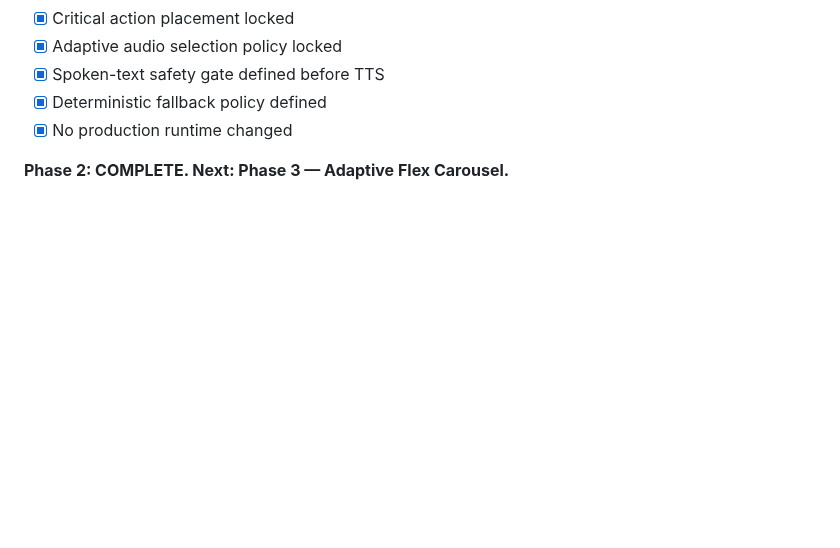
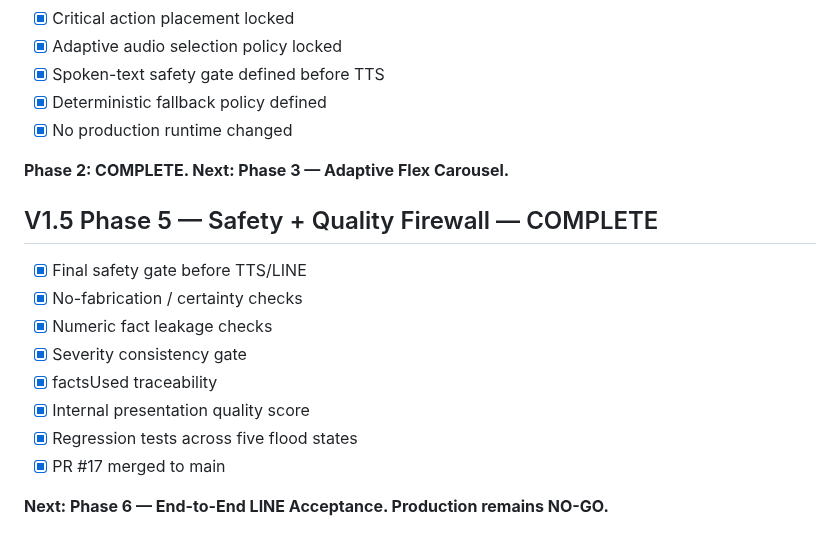
Before and after one commit to aodxx/SkyAudio-Alert, a Markdown page: CHECKLIST.md, the part around the change. GitHub-like rendering; blank space fills up the shorter version.

Commit message:
docs: update V1.5 phase 5 checklist

```diff
--- a/CHECKLIST.md
+++ b/CHECKLIST.md
@@ -126,3 +126,16 @@ B1 (stable flood source) and B2 (degraded-mode acceptance) remain open. B4 docum
 - [x] No production runtime changed
 
 **Phase 2: COMPLETE. Next: Phase 3 — Adaptive Flex Carousel.**
+
+
+## V1.5 Phase 5 — Safety + Quality Firewall — COMPLETE
+- [x] Final safety gate before TTS/LINE
+- [x] No-fabrication / certainty checks
+- [x] Numeric fact leakage checks
+- [x] Severity consistency gate
+- [x] factsUsed traceability
+- [x] Internal presentation quality score
+- [x] Regression tests across five flood states
+- [x] PR #17 merged to main
+
+**Next: Phase 6 — End-to-End LINE Acceptance. Production remains NO-GO.**
```
